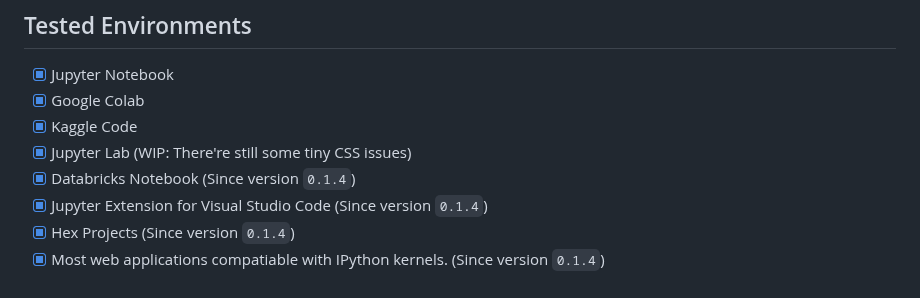
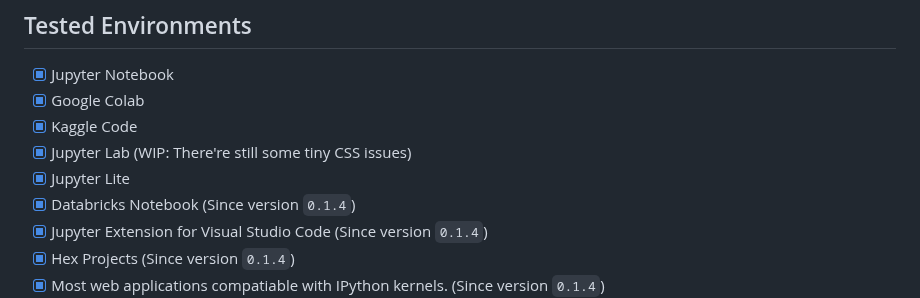
Before and after one commit to Kanaries/pygwalker, a Markdown page: README.md, the part around the change. Rendered like a GitHub page.

Commit message:
Update README.md
Signed-off-by: Asm-Def <woojson@zju.edu.cn>

```diff
--- a/README.md
+++ b/README.md
@@ -43,6 +43,7 @@ Visit [Google Colab](https://colab.research.google.com/drive/171QUQeq-uTLgSj1u-P
 - [x] Google Colab
 - [x] Kaggle Code
 - [x] Jupyter Lab (WIP: There're still some tiny CSS issues)
+- [x] Jupyter Lite
 - [x] Databricks Notebook (Since version `0.1.4`)
 - [x] Jupyter Extension for Visual Studio Code (Since version `0.1.4`)
 - [x] Hex Projects (Since version `0.1.4`)
```
